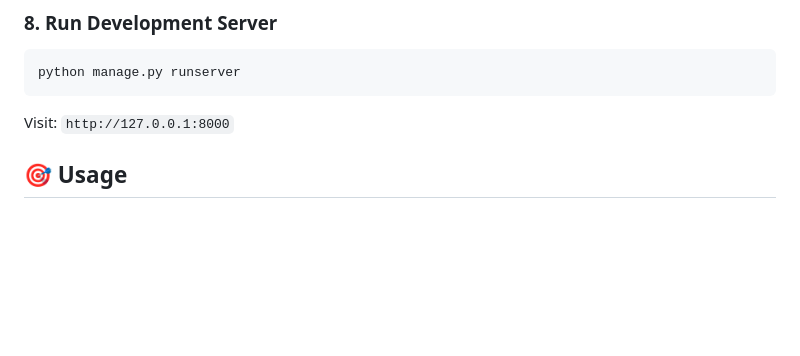
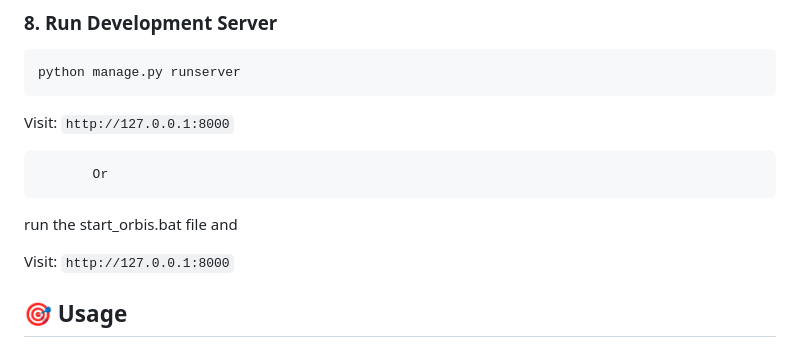
Before and after one commit to Vortex-Infinite/Business-Analyst, a Markdown page: README.md, the part around the change. Drawn GitHub-style; blank space fills up the shorter version.

````diff
--- a/README.md
+++ b/README.md
@@ -137,6 +137,12 @@ python manage.py runserver
 ```
 
 Visit: `http://127.0.0.1:8000`
+
+           Or
+run the start_orbis.bat file and
+
+Visit: `http://127.0.0.1:8000`
+
 
 ## 🎯 Usage
 
````
